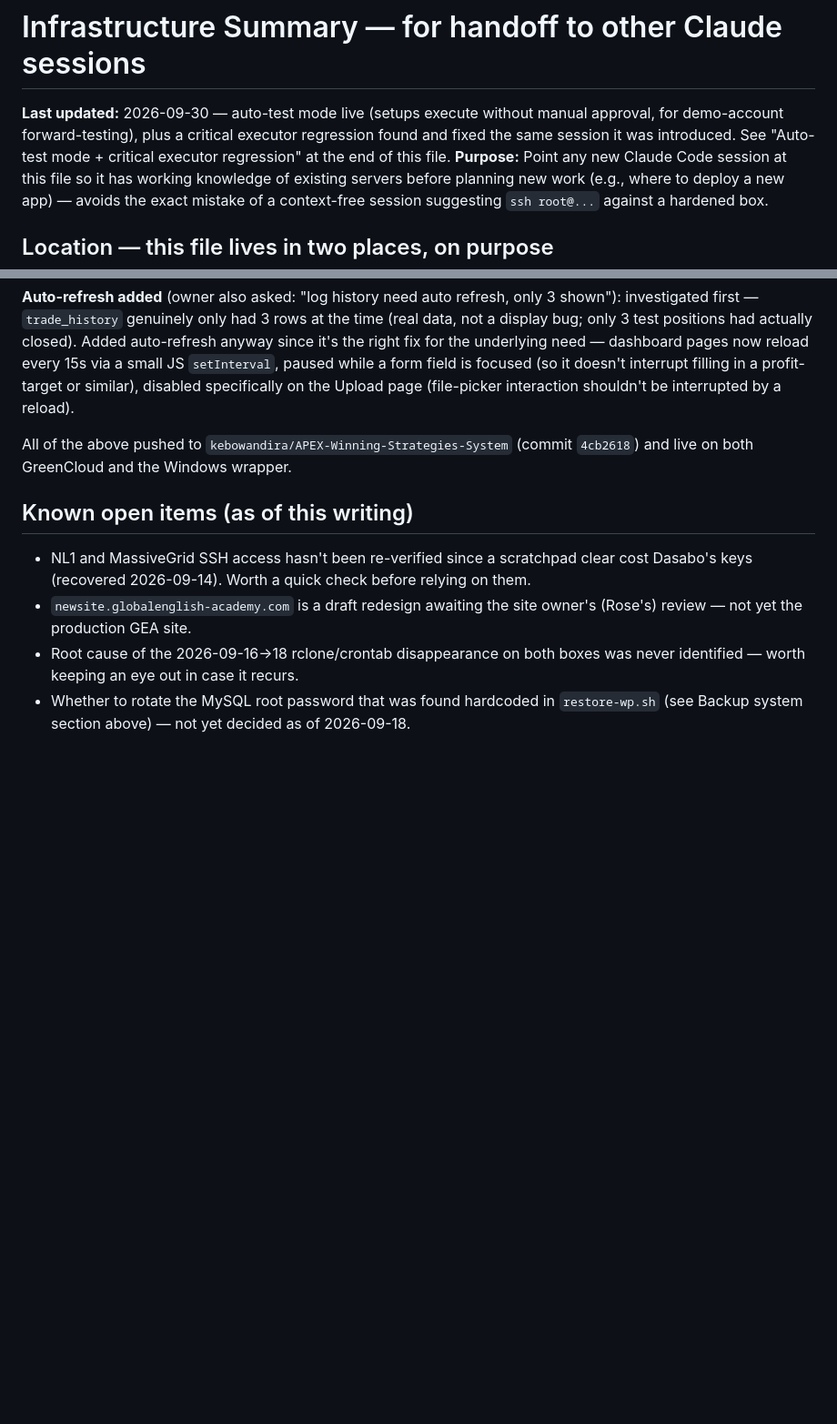
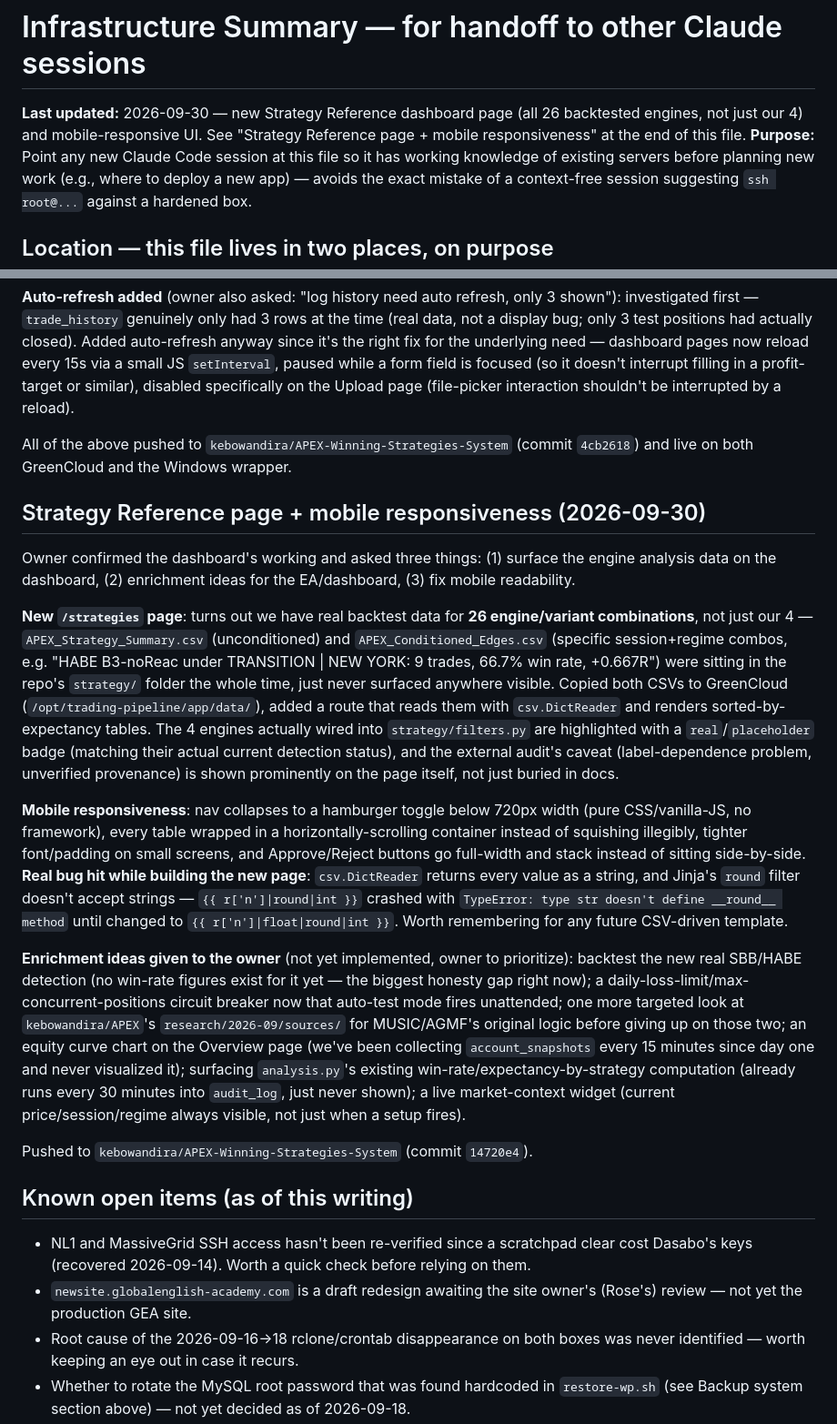
Before and after one commit to kebowandira/TOTAT, a Markdown page: claude-shared-context/INFRASTRUCTURE_SUMMARY.md, 2 parts joined by grey strips. Shown at 91% size. GitHub-like rendering; blank space fills up the shorter version.

Commit message:
Document Strategy Reference page, mobile responsiveness, enrichment list
Added a dashboard page surfacing all 26 backtested engines (not just
our 4), with the audit's provenance caveat shown on the page itself.
Made the dashboard mobile-responsive. Gave the owner a prioritized
list of further enrichment ideas for the EA and dashboard.

Co-Authored-By: Claude Sonnet 5 <noreply@anthropic.com>

```diff
--- a/claude-shared-context/INFRASTRUCTURE_SUMMARY.md
+++ b/claude-shared-context/INFRASTRUCTURE_SUMMARY.md
@@ -1,6 +1,6 @@
 # Infrastructure Summary — for handoff to other Claude sessions
 
-**Last updated:** 2026-09-30 — auto-test mode live (setups execute without manual approval, for demo-account forward-testing), plus a critical executor regression found and fixed the same session it was introduced. See "Auto-test mode + critical executor regression" at the end of this file.
+**Last updated:** 2026-09-30 — new Strategy Reference dashboard page (all 26 backtested engines, not just our 4) and mobile-responsive UI. See "Strategy Reference page + mobile responsiveness" at the end of this file.
 **Purpose:** Point any new Claude Code session at this file so it has working knowledge of existing servers before planning new work (e.g., where to deploy a new app) — avoids the exact mistake of a context-free session suggesting `ssh root@...` against a hardened box.
 
 ## Location — this file lives in two places, on purpose
@@ -316,6 +316,18 @@ Owner confirmed the manual approve/reject flow works end-to-end and asked to tur
 
 All of the above pushed to `kebowandira/APEX-Winning-Strategies-System` (commit `4cb2618`) and live on both GreenCloud and the Windows wrapper.
 
+## Strategy Reference page + mobile responsiveness (2026-09-30)
+
+Owner confirmed the dashboard's working and asked three things: (1) surface the engine analysis data on the dashboard, (2) enrichment ideas for the EA/dashboard, (3) fix mobile readability.
+
+**New `/strategies` page**: turns out we have real backtest data for **26 engine/variant combinations**, not just our 4 — `APEX_Strategy_Summary.csv` (unconditioned) and `APEX_Conditioned_Edges.csv` (specific session+regime combos, e.g. "HABE B3-noReac under TRANSITION | NEW YORK: 9 trades, 66.7% win rate, +0.667R") were sitting in the repo's `strategy/` folder the whole time, just never surfaced anywhere visible. Copied both CSVs to GreenCloud (`/opt/trading-pipeline/app/data/`), added a route that reads them with `csv.DictReader` and renders sorted-by-expectancy tables. The 4 engines actually wired into `strategy/filters.py` are highlighted with a `real`/`placeholder` badge (matching their actual current detection status), and the external audit's caveat (label-dependence problem, unverified provenance) is shown prominently on the page itself, not just buried in docs.
+
+**Mobile responsiveness**: nav collapses to a hamburger toggle below 720px width (pure CSS/vanilla-JS, no framework), every table wrapped in a horizontally-scrolling container instead of squishing illegibly, tighter font/padding on small screens, and Approve/Reject buttons go full-width and stack instead of sitting side-by-side. **Real bug hit while building the new page**: `csv.DictReader` returns every value as a string, and Jinja's `round` filter doesn't accept strings — `{{ r['n']|round|int }}` crashed with `TypeError: type str doesn't define __round__ method` until changed to `{{ r['n']|float|round|int }}`. Worth remembering for any future CSV-driven template.
+
+**Enrichment ideas given to the owner** (not yet implemented, owner to prioritize): backtest the new real SBB/HABE detection (no win-rate figures exist for it yet — the biggest honesty gap right now); a daily-loss-limit/max-concurrent-positions circuit breaker now that auto-test mode fires unattended; one more targeted look at `kebowandira/APEX`'s `research/2026-09/sources/` for MUSIC/AGMF's original logic before giving up on those two; an equity curve chart on the Overview page (we've been collecting `account_snapshots` every 15 minutes since day one and never visualized it); surfacing `analysis.py`'s existing win-rate/expectancy-by-strategy computation (already runs every 30 minutes into `audit_log`, just never shown); a live market-context widget (current price/session/regime always visible, not just when a setup fires).
+
+Pushed to `kebowandira/APEX-Winning-Strategies-System` (commit `14720e4`).
+
 ## Known open items (as of this writing)
 
 - NL1 and MassiveGrid SSH access hasn't been re-verified since a scratchpad clear cost Dasabo's keys (recovered 2026-09-14). Worth a quick check before relying on them.
```
